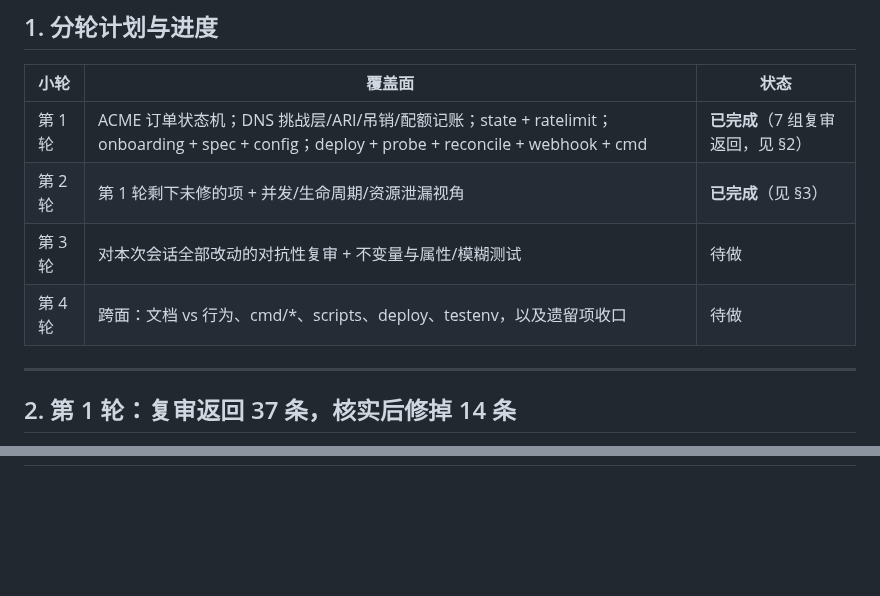
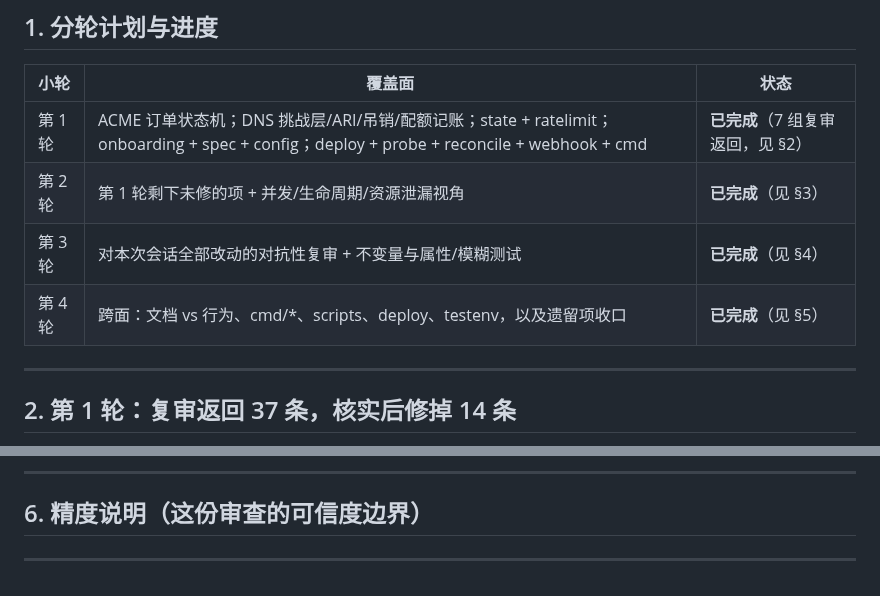
Before and after one commit to susunola/wecert, a Markdown page: docs/code-review-round4-2026-09-18.md, 2 parts joined by grey strips. Rendered like a GitHub page; blank space fills up the shorter version.

```diff
--- a/docs/code-review-round4-2026-09-18.md
+++ b/docs/code-review-round4-2026-09-18.md
@@ -12,8 +12,8 @@
 |---|---|---|
 | 第 1 轮 | ACME 订单状态机；DNS 挑战层/ARI/吊销/配额记账；state + ratelimit；onboarding + spec + config；deploy + probe + reconcile + webhook + cmd | **已完成**（7 组复审返回，见 §2） |
 | 第 2 轮 | 第 1 轮剩下未修的项 + 并发/生命周期/资源泄漏视角 | **已完成**（见 §3） |
-| 第 3 轮 | 对本次会话全部改动的对抗性复审 + 不变量与属性/模糊测试 | 待做 |
-| 第 4 轮 | 跨面：文档 vs 行为、cmd/*、scripts、deploy、testenv，以及遗留项收口 | 待做 |
+| 第 3 轮 | 对本次会话全部改动的对抗性复审 + 不变量与属性/模糊测试 | **已完成**（见 §4） |
+| 第 4 轮 | 跨面：文档 vs 行为、cmd/*、scripts、deploy、testenv，以及遗留项收口 | **已完成**（见 §5） |
 
 ---
 
@@ -126,0 +155,5 @@
+---
+
+## 6. 精度说明（这份审查的可信度边界）
+
+---
```
Also changed, not shown: other parts of docs/code-review-round4-2026-09-18.md (+29 -1 lines).
